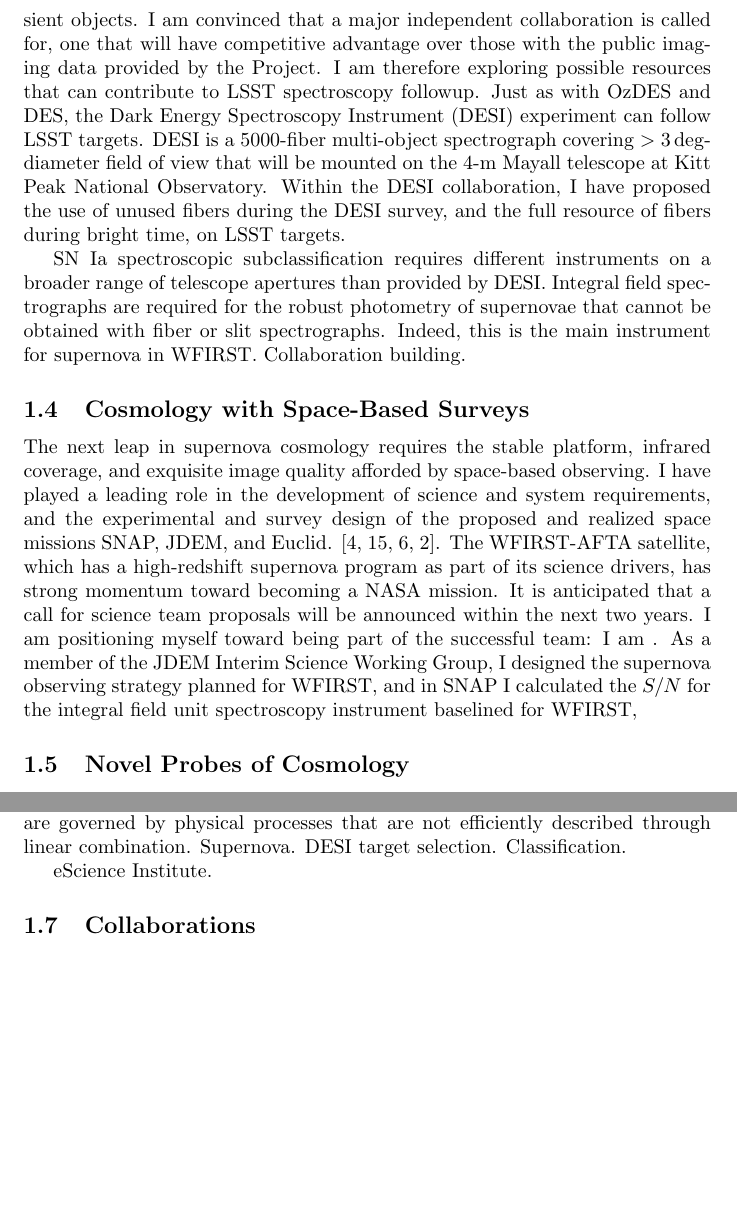
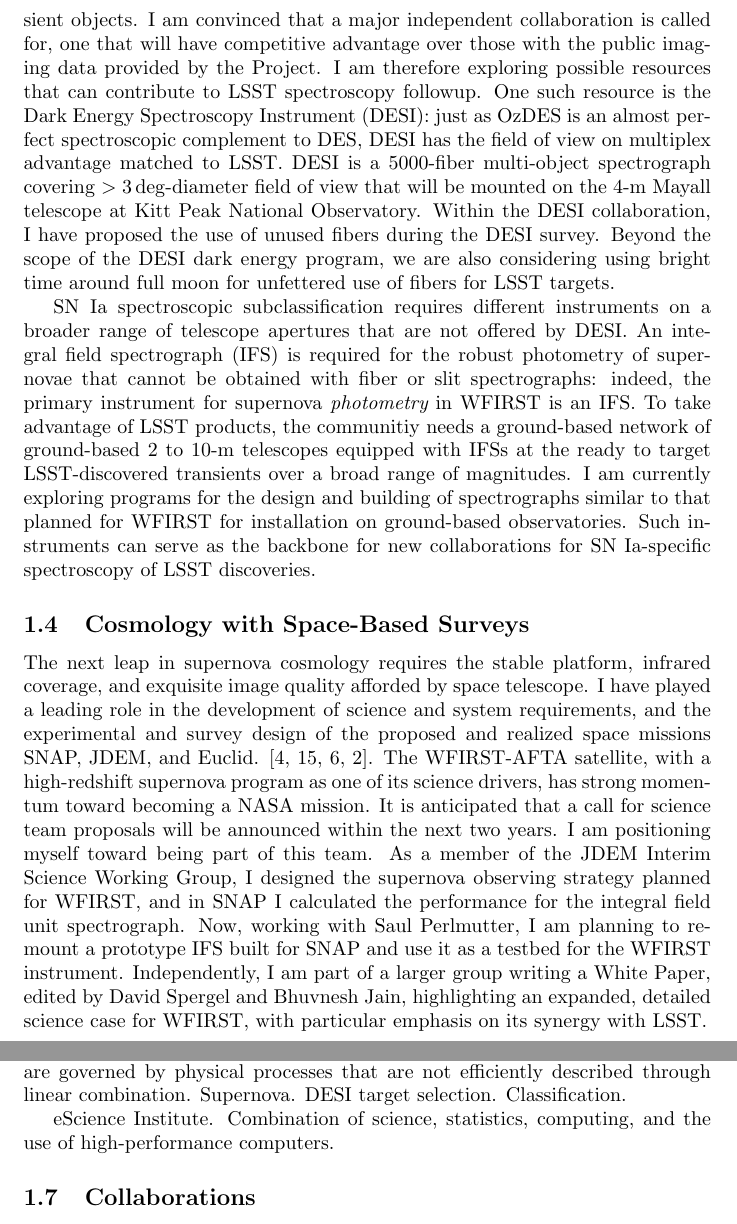
Before and after one commit to AlexGKim/cv, a LaTeX document (uw.tex): two parts of pages 4 and 5 of 7 before the commit and two parts of pages 4 and 5 of 8 after it, joined at a grey line, cut so that both start at the same text, the shorter picture padded with empty space. Compiled offline with pdfLaTeX; a LaTeX package or settings file that is missing is left out; a missing bibliography style is replaced by a similar one.

Commit message:
airport edits

```diff
--- a/uw.tex
+++ b/uw.tex
@@ -153,29 +153,40 @@
 a major independent collaboration is called for, one that will have competitive advantage over those with the
 public imaging data provided by the Project.
 I am therefore exploring possible resources that can contribute to LSST spectroscopy followup.
-Just as with OzDES and DES, the Dark Energy Spectroscopy Instrument
-(DESI) experiment can follow LSST
-targets.  DESI is a 5000-fiber multi-object spectrograph covering $>3\deg$-diameter
+One such resource is the Dark Energy Spectroscopy Instrument (DESI):
+just as OzDES is an almost perfect spectroscopic complement to  DES,
+DESI has the field of view on multiplex advantage matched to LSST.
+DESI is a 5000-fiber multi-object spectrograph covering $>3\deg$-diameter
 field of view that will be mounted on the 4-m Mayall telescope at Kitt Peak National Observatory.   Within the DESI collaboration, I have proposed the use of unused fibers during the
-DESI survey, and the full resource of fibers during bright time, on LSST targets.
+DESI survey. Beyond the scope of the DESI dark energy program, we are also considering using bright time around full moon
+for unfettered use of fibers for LSST targets.
 
 SN~Ia spectroscopic subclassification requires different instruments on a broader range of
-telescope apertures than provided by DESI.  Integral field spectrographs are required for
-the robust photometry of supernovae that cannot be obtained with fiber or slit spectrographs.
-Indeed, this is the main instrument for supernova in WFIRST.
-Collaboration building.
+telescope apertures that are not offered by DESI.  An integral field spectrograph (IFS) is required for
+the robust photometry of supernovae that cannot be obtained with fiber or slit spectrographs:
+indeed, the primary  instrument for supernova {\it photometry} in WFIRST is an IFS.  To take
+advantage of LSST products, the communitiy needs a ground-based
+network of ground-based 2 to 10-m telescopes equipped with  IFSs at the ready to
+target LSST-discovered transients over a broad range of magnitudes.  I am currently exploring
+programs for the design and building of spectrographs similar to that planned for WFIRST for installation on ground-based
+observatories.  Such instruments can serve as the backbone for
+new collaborations
+for SN~Ia-specific spectroscopy of LSST discoveries.
 
 \subsection{Cosmology with Space-Based Surveys}
 The next leap in supernova cosmology requires the stable platform, infrared coverage, and exquisite image
-quality afforded by space-based observing.  I have played a leading role in the development
+quality afforded by space telescope.  I have played a leading role in the development
 of science and system requirements, and the experimental and survey design of the proposed
 and realized space missions SNAP, JDEM, and Euclid.
 \cite{2006PASP..118..205D, 2011PASP..123..470S, 2013Fourspring, 2014arXiv1409.8562A}.
-The WFIRST-AFTA satellite, which has a high-redshift supernova program as part of its science
+The WFIRST-AFTA satellite, with a high-redshift supernova program as one of its science
 drivers, has strong momentum toward becoming a NASA mission.  It is anticipated that a call for science team
 proposals will be announced within the next two years.  I am positioning myself toward being part of
-the successful team: I am .  As a member of the JDEM Interim Science Working Group, I designed the
-supernova observing strategy planned for WFIRST, and in SNAP I calculated the $S/N$ for the integral
-field unit spectroscopy instrument baselined for WFIRST,
+this team.  As a member of the JDEM Interim Science Working Group, I designed the
+supernova observing strategy planned for WFIRST, and in SNAP I calculated the performance for the integral
+field unit spectrograph.  Now, working with Saul Perlmutter,
+I am planning to remount a prototype IFS built for SNAP and use it as a testbed for
+the WFIRST instrument.  Independently, I am part of a larger group writing a White Paper, edited by David Spergel and Bhuvnesh
+Jain, highlighting an expanded, detailed science case for WFIRST, with particular emphasis
+on its synergy with LSST.
 
-\subsection{Novel Probes of Cosmology}
@@ -214,7 +227,7 @@
 are governed by physical processes that are not efficiently described through linear combination.
 Supernova.  DESI target selection.  Classification.
 
-eScience Institute.
+eScience Institute.  Combination of science, statistics, computing, and the use of high-performance computers.
 
 \subsection{Collaborations}
 In the above description of my research interests, I refer to a number of major collaborations of which I am a member.  To
```
Also changed, not shown: uw.tex (4 more changed lines).
